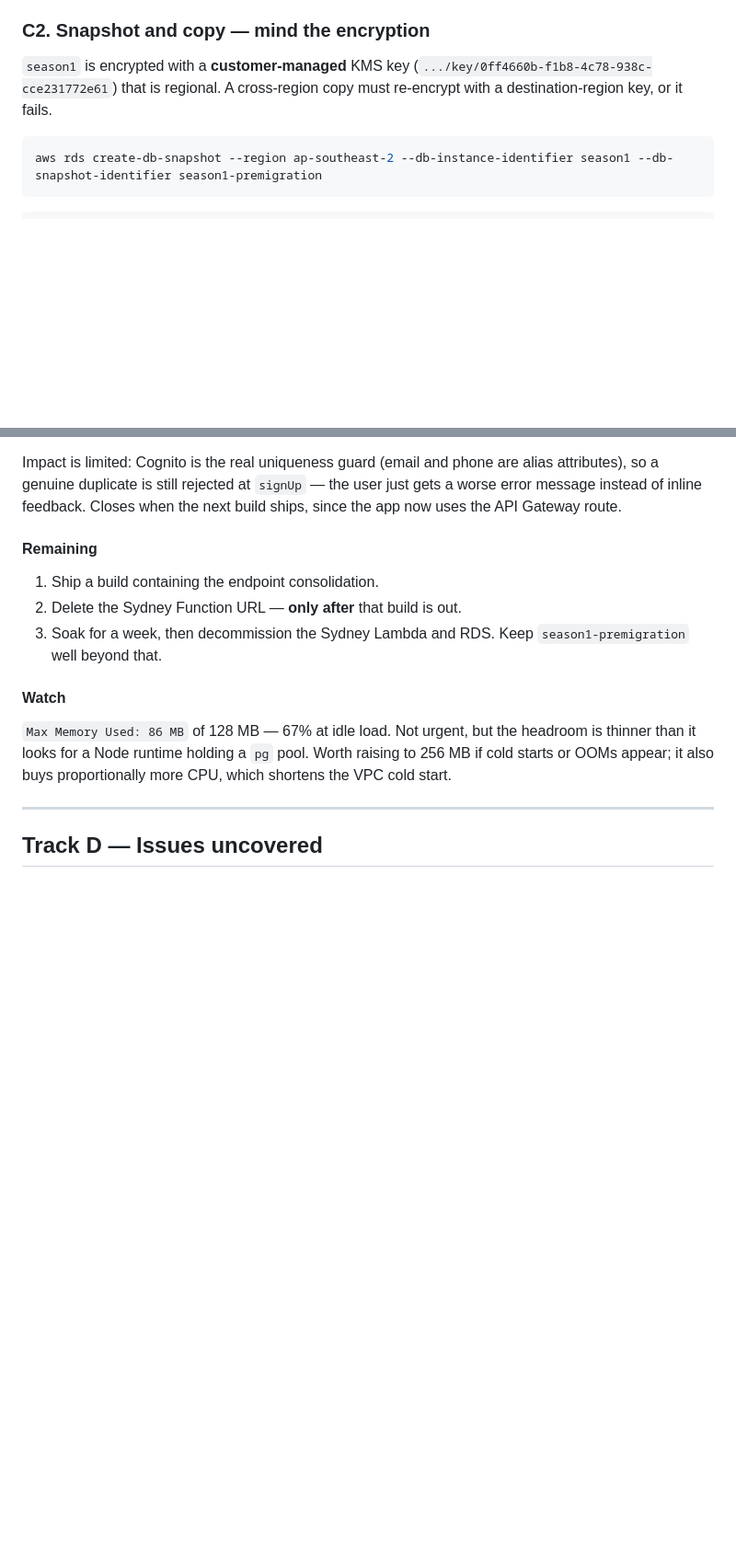
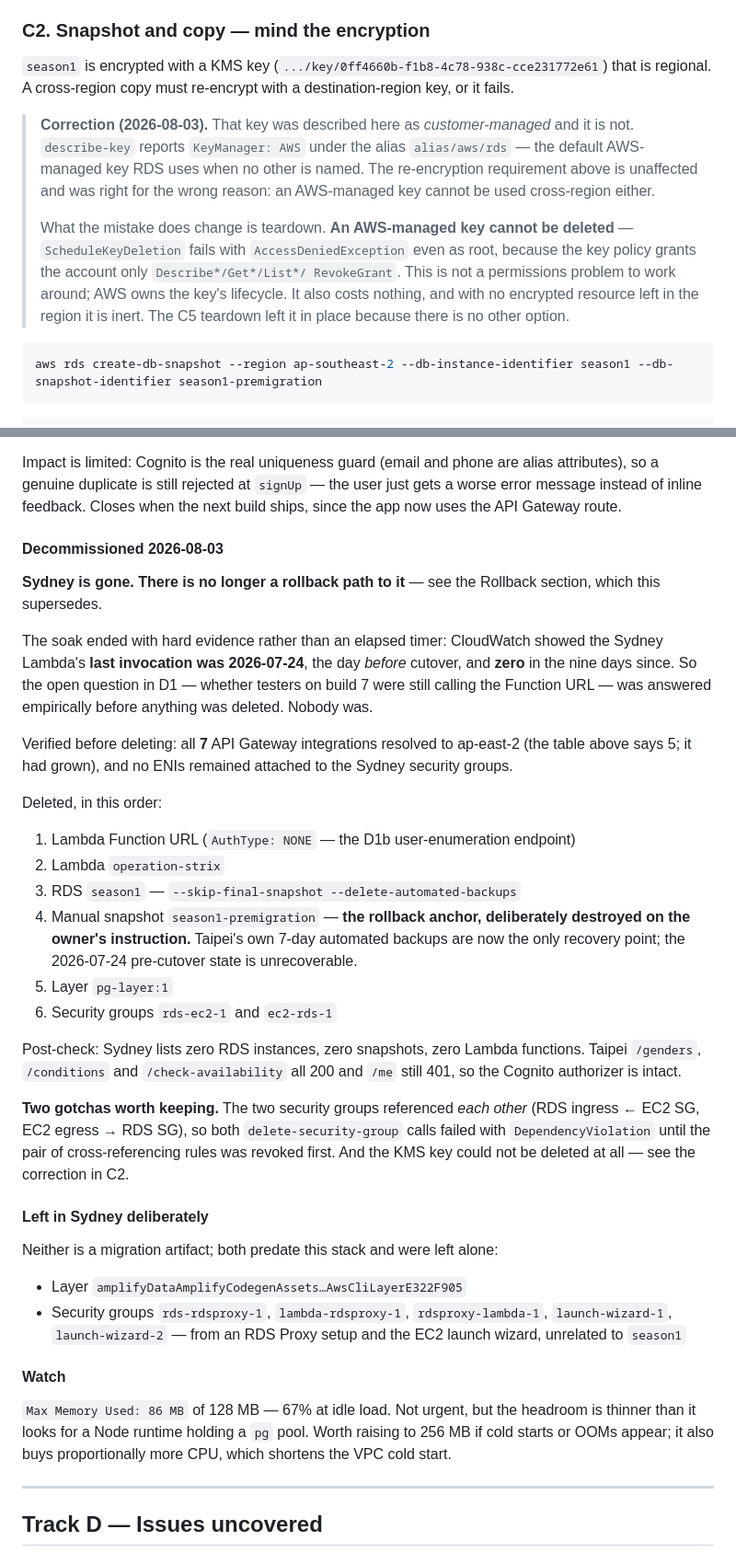
Before and after one commit to mcha291/Augusta, a Markdown page: MIGRATION.md, 2 parts joined by grey strips. Shown at 92% size. Rendered like a GitHub page; blank space fills up the shorter version.

Commit message:
docs: record the Sydney decommission and correct two claims
Track C is finished, so the runbook becomes a record of it. C4/C5/D1 close
out, and the region inventory gains the three Lambdas that arrived on
2026-08-01 (tish-migrate, tish-escalate-db, tish-escalate-dispatch) — none of
them Track C work, but the table is worth less if it isn't complete.

Two corrections, kept as corrections rather than edited away so the same
ground isn't covered twice:

- The RDS KMS key was described as customer-managed. It is AWS-managed
  (alias/aws/rds). The cross-region re-encryption requirement was right for
  the wrong reason, but the teardown consequence is real: an AWS-managed key
  cannot be deleted at all, even as root, so it stays in the region.
- The API Gateway stage is `production`; `6f0bzv` was a deployment id.

Also notes that operation-strix is still on 128 MB, against the C5
recommendation of 256 MB.

Co-Authored-By: Claude Opus 5 <noreply@anthropic.com>

````diff
--- a/MIGRATION.md
+++ b/MIGRATION.md
@@ -240,9 +253,23 @@ Nothing here touches identity, so it's fully reversible until cutover.
 
 ### C2. Snapshot and copy — mind the encryption
 
-`season1` is encrypted with a **customer-managed** KMS key
+`season1` is encrypted with a KMS key
 (`.../key/0ff4660b-f1b8-4c78-938c-cce231772e61`) that is regional. A cross-region
 copy must re-encrypt with a destination-region key, or it fails.
+
+> **Correction (2026-08-03).** That key was described here as *customer-managed*
+> and it is not. `describe-key` reports `KeyManager: AWS` under the alias
+> `alias/aws/rds` — the default AWS-managed key RDS uses when no other is named.
+> The re-encryption requirement above is unaffected and was right for the wrong
+> reason: an AWS-managed key cannot be used cross-region either.
+>
+> What the mistake does change is teardown. **An AWS-managed key cannot be
+> deleted** — `ScheduleKeyDeletion` fails with `AccessDeniedException` even as
+> root, because the key policy grants the account only `Describe*/Get*/List*/
+> RevokeGrant`. This is not a permissions problem to work around; AWS owns the
+> key's lifecycle. It also costs nothing, and with no encrypted resource left in
+> the region it is inert. The C5 teardown left it in place because there is no
+> other option.
 
 ```bash
 aws rds create-db-snapshot --region ap-southeast-2 --db-instance-identifier season1 --db-snapshot-identifier season1-premigration
@@ -312,12 +339,51 @@ alias attributes), so a genuine duplicate is still rejected at `signUp` — the
 user just gets a worse error message instead of inline feedback. Closes when the
 next build ships, since the app now uses the API Gateway route.
 
-#### Remaining
+#### Decommissioned 2026-08-03
 
-1. Ship a build containing the endpoint consolidation.
-2. Delete the Sydney Function URL — **only after** that build is out.
-3. Soak for a week, then decommission the Sydney Lambda and RDS. Keep
-   `season1-premigration` well beyond that.
+**Sydney is gone. There is no longer a rollback path to it** — see the Rollback
+section, which this supersedes.
+
+The soak ended with hard evidence rather than an elapsed timer: CloudWatch showed
+the Sydney Lambda's **last invocation was 2026-07-24**, the day *before* cutover,
+and **zero** in the nine days since. So the open question in D1 — whether testers
+on build 7 were still calling the Function URL — was answered empirically before
+anything was deleted. Nobody was.
+
+Verified before deleting: all **7** API Gateway integrations resolved to
+ap-east-2 (the table above says 5; it had grown), and no ENIs remained attached
+to the Sydney security groups.
+
+Deleted, in this order:
+
+1. Lambda Function URL (`AuthType: NONE` — the D1b user-enumeration endpoint)
+2. Lambda `operation-strix`
+3. RDS `season1` — `--skip-final-snapshot --delete-automated-backups`
+4. Manual snapshot `season1-premigration` — **the rollback anchor, deliberately
+   destroyed on the owner's instruction.** Taipei's own 7-day automated backups
+   are now the only recovery point; the 2026-07-24 pre-cutover state is
+   unrecoverable.
+5. Layer `pg-layer:1`
+6. Security groups `rds-ec2-1` and `ec2-rds-1`
+
+Post-check: Sydney lists zero RDS instances, zero snapshots, zero Lambda
+functions. Taipei `/genders`, `/conditions` and `/check-availability` all 200 and
+`/me` still 401, so the Cognito authorizer is intact.
+
+**Two gotchas worth keeping.** The two security groups referenced *each other*
+(RDS ingress ← EC2 SG, EC2 egress → RDS SG), so both `delete-security-group`
+calls failed with `DependencyViolation` until the pair of cross-referencing rules
+was revoked first. And the KMS key could not be deleted at all — see the
+correction in C2.
+
+#### Left in Sydney deliberately
+
+Neither is a migration artifact; both predate this stack and were left alone:
+
+- Layer `amplifyDataAmplifyCodegenAssets…AwsCliLayerE322F905`
+- Security groups `rds-rdsproxy-1`, `lambda-rdsproxy-1`, `rdsproxy-lambda-1`,
+  `launch-wizard-1`, `launch-wizard-2` — from an RDS Proxy setup and the EC2
+  launch wizard, unrelated to `season1`
 
 #### Watch
 
````
Also changed, not shown: other parts of MIGRATION.md (+26 -4 lines).
